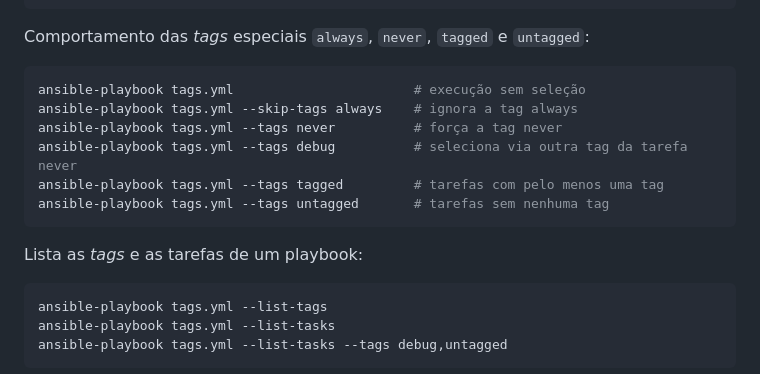
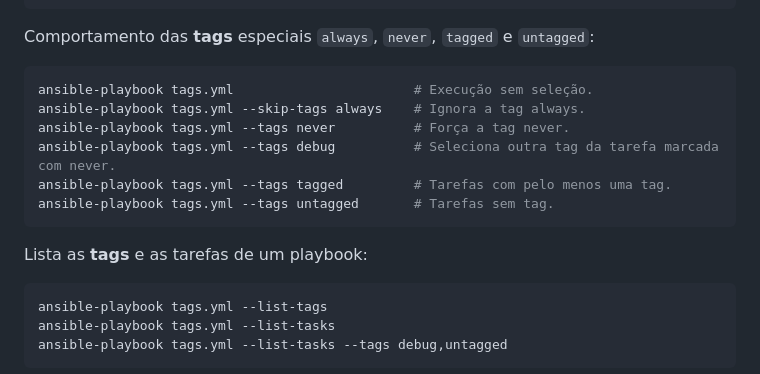
Before and after one commit to ajholanda/livro-ansible, a Markdown page: comandos.md, the part around the change. GitHub-like rendering.

Commit message:
Melhoria dos comentários dos comandos de tags

````diff
--- a/comandos.md
+++ b/comandos.md
@@ -292,18 +292,18 @@ ansible-playbook webserver-3_1.yml --skip-tags webserver_service
 ansible-playbook webserver-3_1.yml --tags "webserver_package,webserver_service"
 ```
 
-Comportamento das *tags* especiais `always`, `never`, `tagged` e `untagged`:
+Comportamento das **tags** especiais `always`, `never`, `tagged` e `untagged`:
 
 ```bash
-ansible-playbook tags.yml                       # execução sem seleção
-ansible-playbook tags.yml --skip-tags always    # ignora a tag always
-ansible-playbook tags.yml --tags never          # força a tag never
-ansible-playbook tags.yml --tags debug          # seleciona via outra tag da tarefa never
-ansible-playbook tags.yml --tags tagged         # tarefas com pelo menos uma tag
-ansible-playbook tags.yml --tags untagged       # tarefas sem nenhuma tag
+ansible-playbook tags.yml                       # Execução sem seleção.
+ansible-playbook tags.yml --skip-tags always    # Ignora a tag always.
+ansible-playbook tags.yml --tags never          # Força a tag never.
+ansible-playbook tags.yml --tags debug          # Seleciona outra tag da tarefa marcada com never.
+ansible-playbook tags.yml --tags tagged         # Tarefas com pelo menos uma tag.
+ansible-playbook tags.yml --tags untagged       # Tarefas sem tag.
 ```
 
-Lista as *tags* e as tarefas de um playbook:
+Lista as **tags** e as tarefas de um playbook:
 
 ```bash
 ansible-playbook tags.yml --list-tags
````
